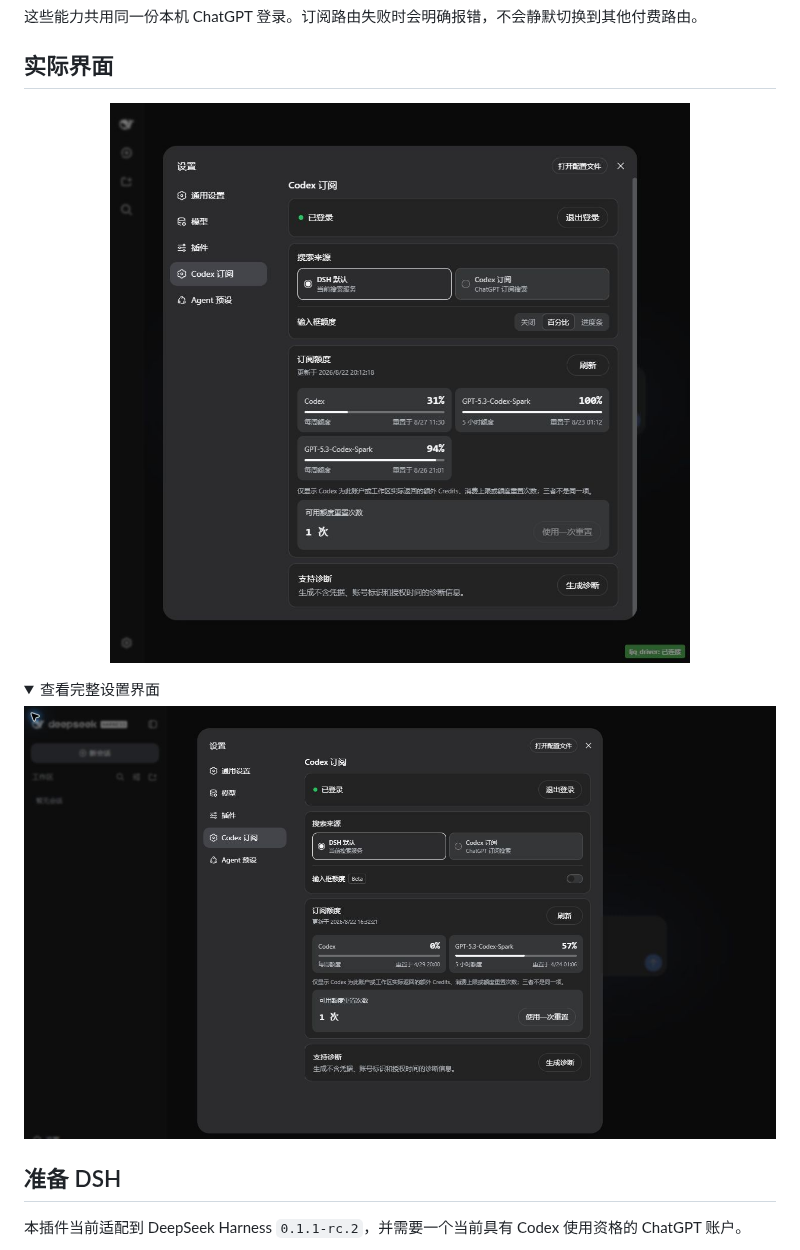
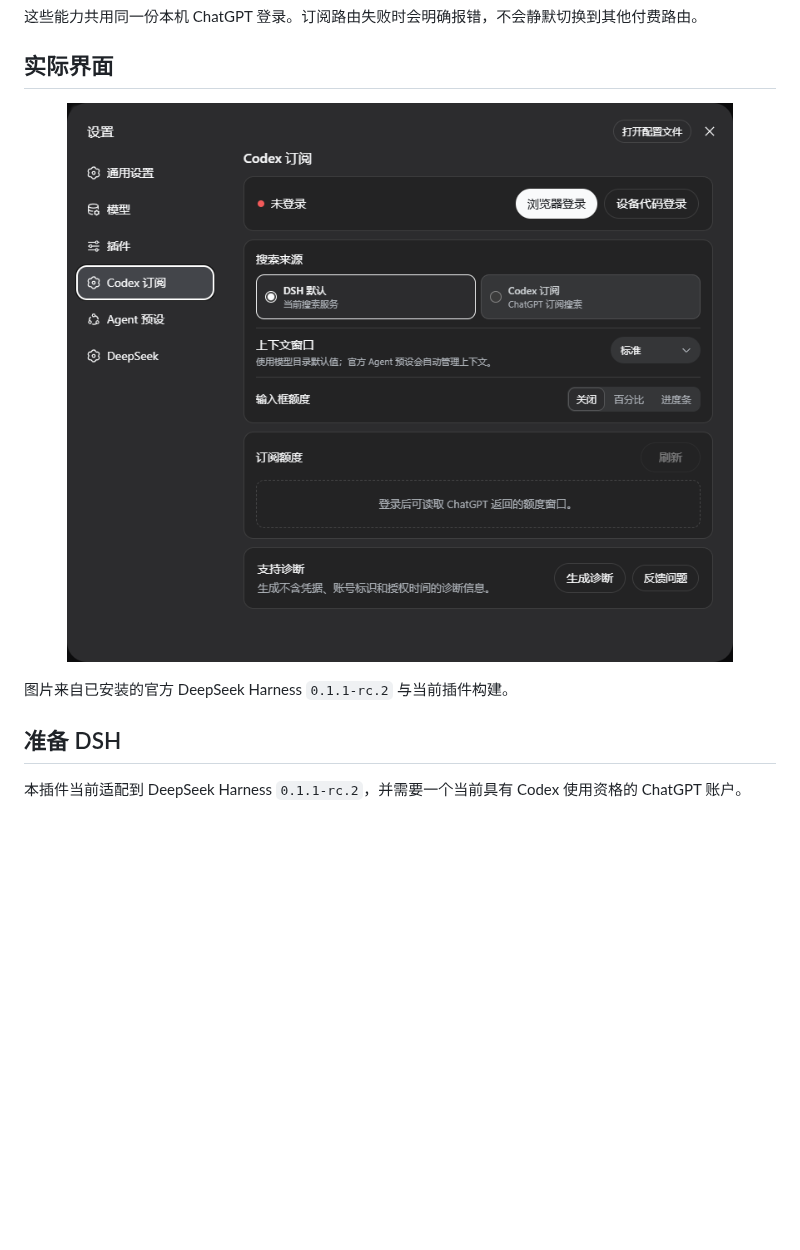
Before and after one commit to WSL043/dsh-codex-subscription, a Markdown page: README.zh-CN.md, the part around the change. GitHub-like rendering; pictures changed too: docs/assets/context-settings.png (added); folded sections open; blank space fills up the shorter version.

Commit message:
docs: refresh current Codex product visuals

```diff
--- a/README.zh-CN.md
+++ b/README.zh-CN.md
@@ -59,15 +59,10 @@ DSH-Portable 也提供相同的标准插件命令，因此同样使用上面的
 ## 实际界面
 
 <p align="center">
-  <img src="https://raw.githubusercontent.com/WSL043/dsh-codex-subscription/main/docs/assets/settings-focus.png" width="820" alt="DeepSeek Harness 中的 Codex 订阅设置">
+  <img src="https://raw.githubusercontent.com/WSL043/dsh-codex-subscription/main/docs/assets/context-settings.png" width="820" alt="当前 DeepSeek Harness Codex 订阅设置，包含搜索来源、模型感知上下文、输入框额度和支持诊断">
 </p>
 
-<details>
-<summary>查看完整设置界面</summary>
-
-![DeepSeek Harness 的完整 Codex 订阅设置](https://raw.githubusercontent.com/WSL043/dsh-codex-subscription/main/docs/assets/settings.png)
-
-</details>
+图片来自已安装的官方 DeepSeek Harness `0.1.1-rc.2` 与当前插件构建。
 
 ## 准备 DSH
 
```
Also changed, not shown: README.md (+2 -7 lines), docs/assets/context-settings-en.png (added), 3 other files.
